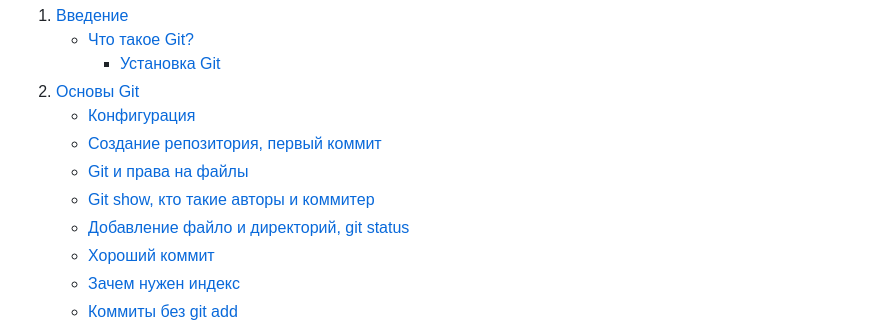
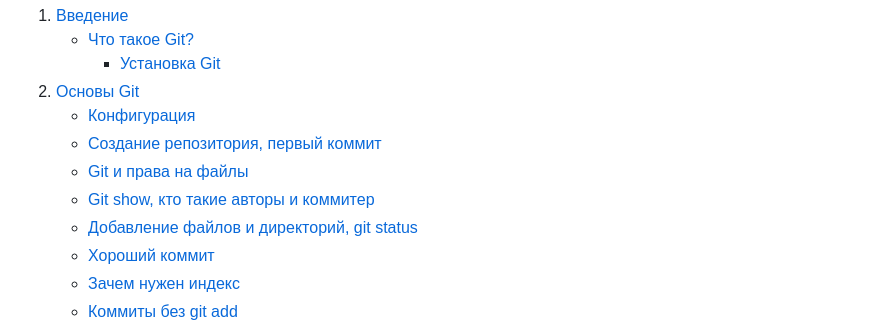
Before and after one commit to katerina-shche/Slonit, a Markdown page: git-commands.md, the part around the change. GitHub-like rendering.

Commit message:
typo-fix

```diff
--- a/git-commands.md
+++ b/git-commands.md
@@ -8,7 +8,7 @@
     - [Создание репозитория, первый коммит](#22-создание-репозитория-первый-коммит)
     - [Git и права на файлы](#23-git-и-права-на-файлы)
     - [Git show, кто такие авторы и коммитер](#24-git-show-кто-такие-авторы-и-коммитер)
-    - [Добавление файло и директорий, git status](#25-добавление-файлов-и-директорий-git-status)
+    - [Добавление файлов и директорий, git status](#25-добавление-файлов-и-директорий-git-status)
     - [Хороший коммит](#26-хороший-коммит)
     - [Зачем нужен индекс](#27-зачем-нужен-индекс)
     - [Коммиты без git add](#28-комиты-без-git-add)
```
